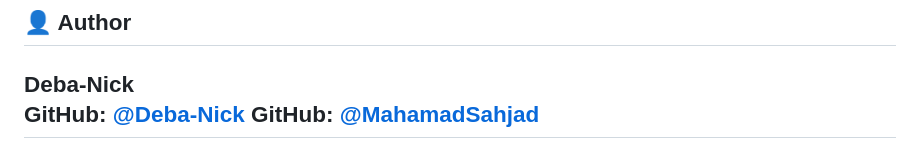
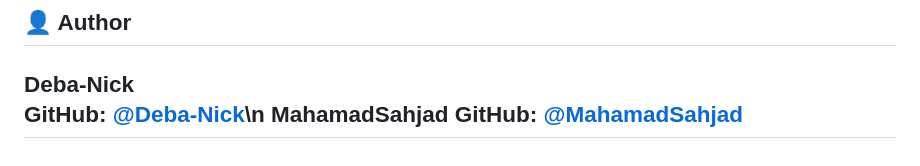
Before and after one commit to Deba-Nick/Credit-Prediction-Project, a Markdown page: README.md, the part around the change. Rendered like a GitHub page.

```diff
--- a/README.md
+++ b/README.md
@@ -102,6 +102,7 @@ Credit-Prediction-Project/
 ## 👤 Author
 
 **Deba-Nick**
-GitHub: [@Deba-Nick](https://github.com/Deba-Nick)
+GitHub: [@Deba-Nick](https://github.com/Deba-Nick)\n
+**MahamadSahjad**
 GitHub: [@MahamadSahjad](https://github.com/MahamadSahjad)
 ---
```
